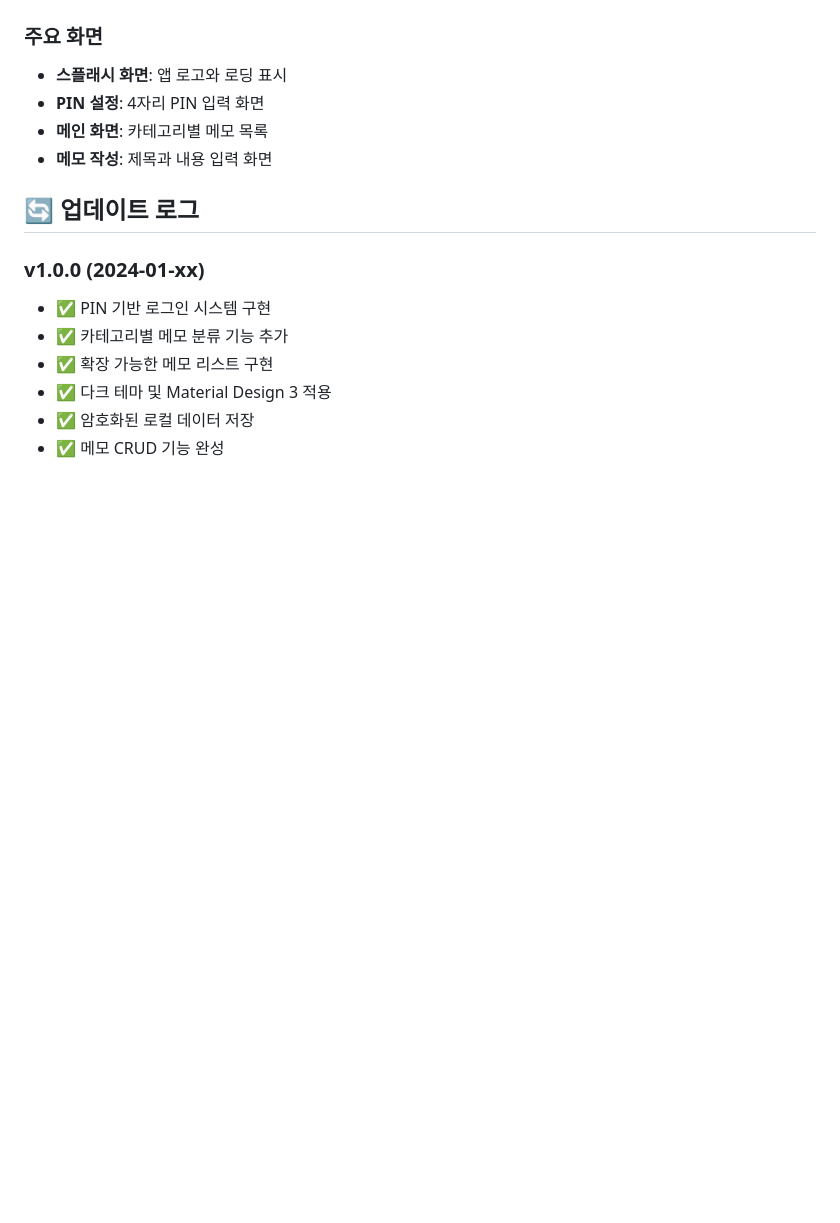
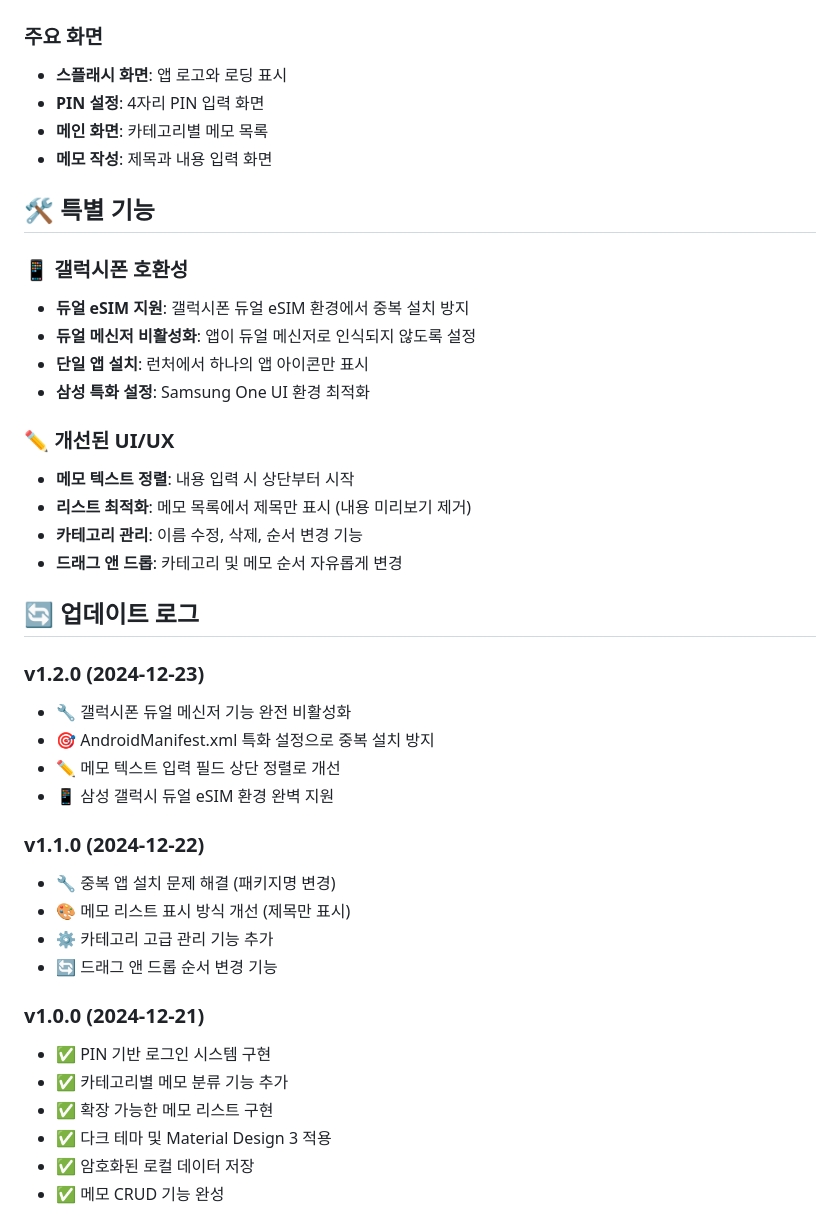
Before and after one commit to jiwoosoft/android-memo, a Markdown page: README.md, the part around the change. GitHub-like rendering; blank space fills up the shorter version.

Commit message:
README.md 파일 업데이트
- 갤럭시폰 듀얼 메신저 대응 내용 추가
- 메모 텍스트 정렬 개선 사항 반영
- UI/UX 개선 내용 추가
- 버전별 업데이트 로그 상세화
- 특별 기능 섹션 신규 추가

```diff
--- a/README.md
+++ b/README.md
@@ -190,9 +190,35 @@ cardColor: Colors.grey[900]     // 카드 배경
 - **메인 화면**: 카테고리별 메모 목록
 - **메모 작성**: 제목과 내용 입력 화면
 
+## 🛠️ 특별 기능
+
+### 📱 갤럭시폰 호환성
+- **듀얼 eSIM 지원**: 갤럭시폰 듀얼 eSIM 환경에서 중복 설치 방지
+- **듀얼 메신저 비활성화**: 앱이 듀얼 메신저로 인식되지 않도록 설정
+- **단일 앱 설치**: 런처에서 하나의 앱 아이콘만 표시
+- **삼성 특화 설정**: Samsung One UI 환경 최적화
+
+### ✏️ 개선된 UI/UX
+- **메모 텍스트 정렬**: 내용 입력 시 상단부터 시작
+- **리스트 최적화**: 메모 목록에서 제목만 표시 (내용 미리보기 제거)
+- **카테고리 관리**: 이름 수정, 삭제, 순서 변경 기능
+- **드래그 앤 드롭**: 카테고리 및 메모 순서 자유롭게 변경
+
 ## 🔄 업데이트 로그
 
-### v1.0.0 (2024-01-xx)
+### v1.2.0 (2024-12-23)
+- 🔧 갤럭시폰 듀얼 메신저 기능 완전 비활성화
+- 🎯 AndroidManifest.xml 특화 설정으로 중복 설치 방지
+- ✏️ 메모 텍스트 입력 필드 상단 정렬로 개선
+- 📱 삼성 갤럭시 듀얼 eSIM 환경 완벽 지원
+
+### v1.1.0 (2024-12-22)
+- 🔧 중복 앱 설치 문제 해결 (패키지명 변경)
+- 🎨 메모 리스트 표시 방식 개선 (제목만 표시)
+- ⚙️ 카테고리 고급 관리 기능 추가
+- 🔄 드래그 앤 드롭 순서 변경 기능
+
+### v1.0.0 (2024-12-21)
 - ✅ PIN 기반 로그인 시스템 구현
 - ✅ 카테고리별 메모 분류 기능 추가
 - ✅ 확장 가능한 메모 리스트 구현
```
